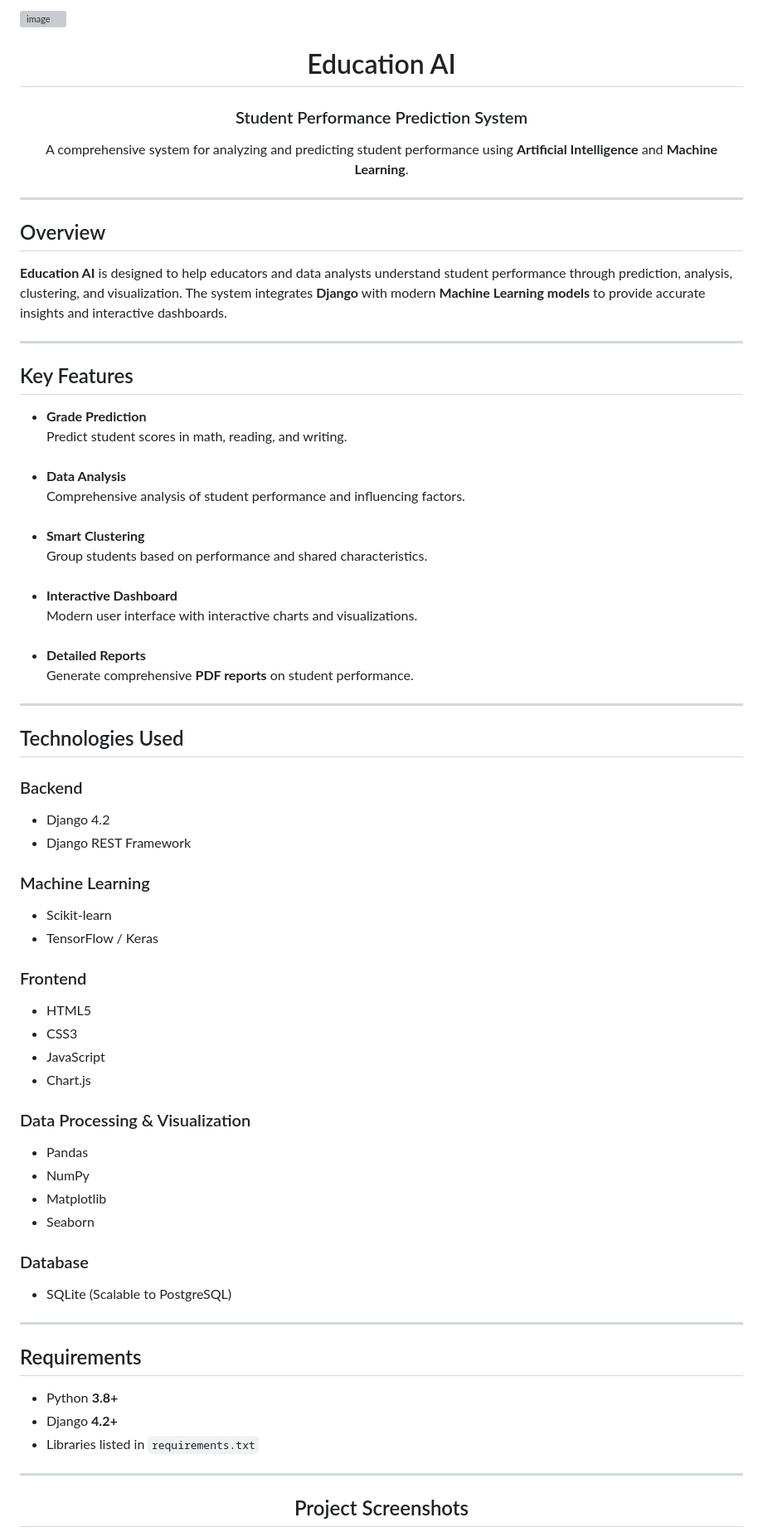
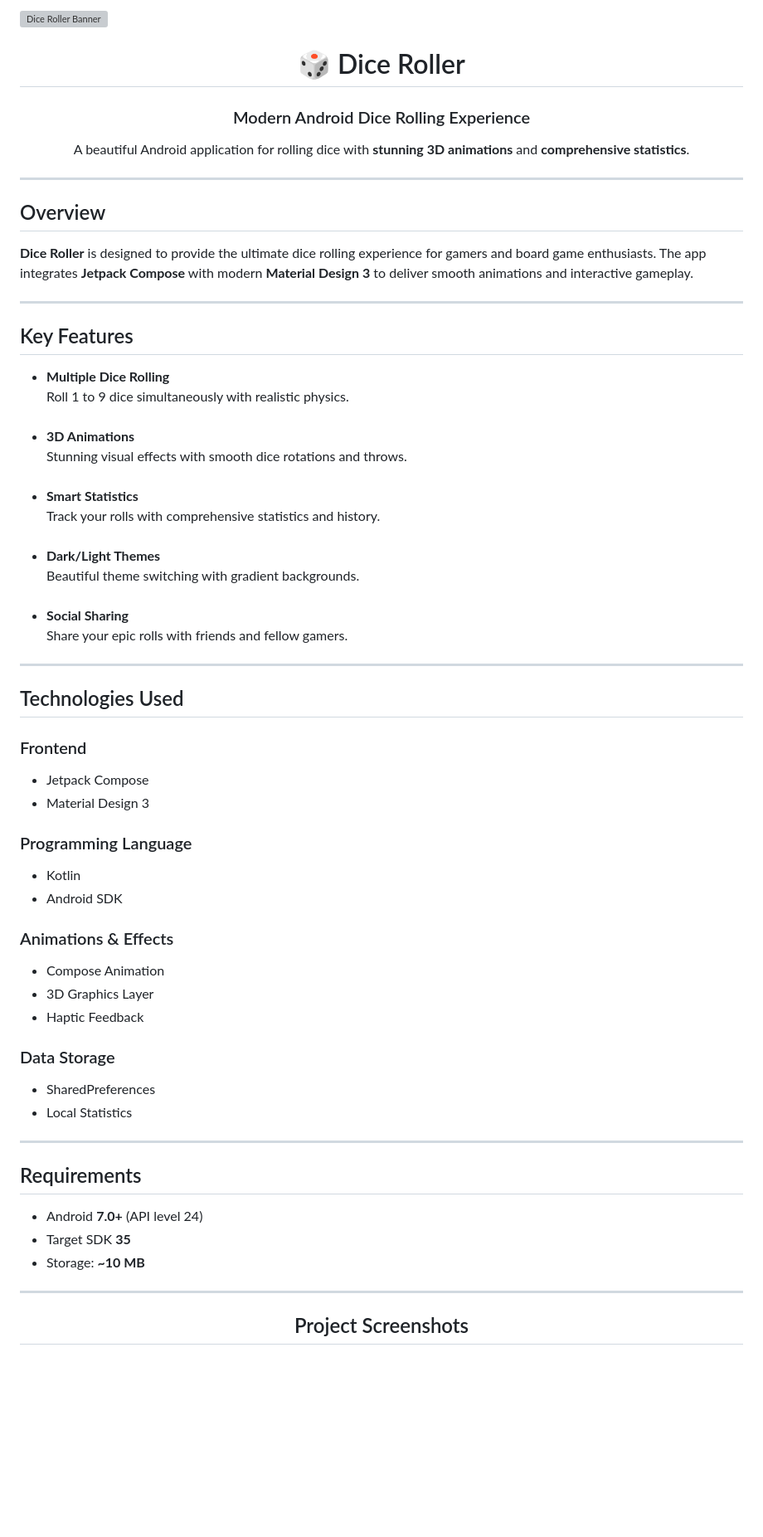
Before and after one commit to ramah83/Student-Performance-Prediction-System, a Markdown page: README.md, the part around the change printed below. Shown: that part at 83% size. Drawn GitHub-style; blank space fills up the shorter version; grey boxes are pictures that could not be loaded.

Commit message:
Dice Roller application
Updated the README to reflect changes from 'Education AI' to 'Dice Roller

```diff
--- a/README.md
+++ b/README.md
@@ -1,9 +1,10 @@
-<img width="1913" height="822" alt="image" src="https://github.com/user-attachments/assets/e475158e-9cde-49cc-b2c9-c8f8df8fc7f7" /><h1 align="center" style="color:#2c3e50;">Education AI</h1>
-<h3 align="center" style="color:#34495e;">Student Performance Prediction System</h3>
+<img width="1913" height="822" alt="Dice Roller Banner" src="https://github.com/user-attachments/assets/dice-roller-banner.png" />
+
+<h1 align="center" style="color:#2c3e50;">🎲 Dice Roller</h1>
+<h3 align="center" style="color:#34495e;">Modern Android Dice Rolling Experience</h3>
 
 <p align="center">
-A comprehensive system for analyzing and predicting student performance using
-<b>Artificial Intelligence</b> and <b>Machine Learning</b>.
+A beautiful Android application for rolling dice with <b>stunning 3D animations</b> and <b>comprehensive statistics</b>.
 </p>
 
 <hr>
@@ -11,8 +12,8 @@ A comprehensive system for analyzing and predicting student performance using
 <h2 style="color:#2c3e50;">Overview</h2>
 
 <p>
-<b>Education AI</b> is designed to help educators and data analysts understand student performance through prediction, analysis, clustering, and visualization.
-The system integrates <b>Django</b> with modern <b>Machine Learning models</b> to provide accurate insights and interactive dashboards.
+<b>Dice Roller</b> is designed to provide the ultimate dice rolling experience for gamers and board game enthusiasts.
+The app integrates <b>Jetpack Compose</b> with modern <b>Material Design 3</b> to deliver smooth animations and interactive gameplay.
 </p>
 
 <hr>
@@ -20,62 +21,49 @@ The system integrates <b>Django</b> with modern <b>Machine Learning models</b> t
 <h2 style="color:#2c3e50;">Key Features</h2>
 
 <ul>
-  <li><b>Grade Prediction</b><br>
-      Predict student scores in math, reading, and writing.
-  </li>
-  <br>
-  <li><b>Data Analysis</b><br>
-      Comprehensive analysis of student performance and influencing factors.
-  </li>
-  <br>
-  <li><b>Smart Clustering</b><br>
-      Group students based on performance and shared characteristics.
-  </li>
-  <br>
-  <li><b>Interactive Dashboard</b><br>
-      Modern user interface with interactive charts and visualizations.
-  </li>
-  <br>
-  <li><b>Detailed Reports</b><br>
-      Generate comprehensive <b>PDF reports</b> on student performance.
-  </li>
+<li><b>Multiple Dice Rolling</b><br>
+Roll 1 to 9 dice simultaneously with realistic physics.</li>
+<br>
+<li><b>3D Animations</b><br>
+Stunning visual effects with smooth dice rotations and throws.</li>
+<br>
+<li><b>Smart Statistics</b><br>
+Track your rolls with comprehensive statistics and history.</li>
+<br>
+<li><b>Dark/Light Themes</b><br>
+Beautiful theme switching with gradient backgrounds.</li>
+<br>
+<li><b>Social Sharing</b><br>
+Share your epic rolls with friends and fellow gamers.</li>
 </ul>
 
 <hr>
 
 <h2 style="color:#2c3e50;">Technologies Used</h2>
 
-<h3 style="color:#34495e;">Backend</h3>
+<h3 style="color:#34495e;">Frontend</h3>
 <ul>
-  <li>Django 4.2</li>
-  <li>Django REST Framework</li>
+<li>Jetpack Compose</li>
+<li>Material Design 3</li>
 </ul>
 
-<h3 style="color:#34495e;">Machine Learning</h3>
+<h3 style="color:#34495e;">Programming Language</h3>
 <ul>
-  <li>Scikit-learn</li>
-  <li>TensorFlow / Keras</li>
+<li>Kotlin</li>
+<li>Android SDK</li>
 </ul>
 
-<h3 style="color:#34495e;">Frontend</h3>
+<h3 style="color:#34495e;">Animations & Effects</h3>
 <ul>
-  <li>HTML5</li>
-  <li>CSS3</li>
-  <li>JavaScript</li>
-  <li>Chart.js</li>
+<li>Compose Animation</li>
+<li>3D Graphics Layer</li>
+<li>Haptic Feedback</li>
 </ul>
 
-<h3 style="color:#34495e;">Data Processing & Visualization</h3>
+<h3 style="color:#34495e;">Data Storage</h3>
 <ul>
-  <li>Pandas</li>
-  <li>NumPy</li>
-  <li>Matplotlib</li>
-  <li>Seaborn</li>
-</ul>
-
-<h3 style="color:#34495e;">Database</h3>
-<ul>
-  <li>SQLite (Scalable to PostgreSQL)</li>
+<li>SharedPreferences</li>
+<li>Local Statistics</li>
 </ul>
 
 <hr>
@@ -83,11 +71,10 @@ The system integrates <b>Django</b> with modern <b>Machine Learning models</b> t
 <h2 style="color:#2c3e50;">Requirements</h2>
 
 <ul>
-  <li>Python <b>3.8+</b></li>
-  <li>Django <b>4.2+</b></li>
-  <li>Libraries listed in <code>requirements.txt</code></li>
+<li>Android <b>7.0+</b> (API level 24)</li>
+<li>Target SDK <b>35</b></li>
+<li>Storage: <b>~10 MB</b></li>
 </ul>
-
 
 <hr>
 
```
Also changed, not shown: other parts of README.md (+55 -59 lines).
